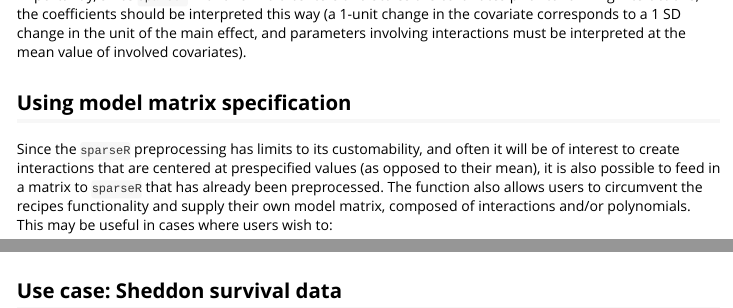
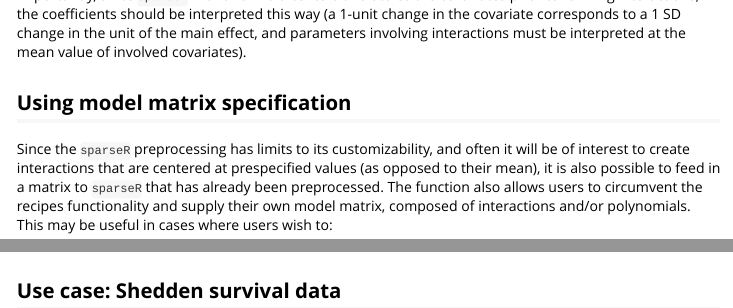
Before and after one commit to petersonR/sparseR, an R Markdown document (vignettes/sparseR.Rmd): the page in a window 1100 px wide, from 1880 px down, and a second part further down, joined at a grey line. Rendered offline with R 4.5, knitr and Pandoc, with nearby package versions; some code elsewhere in the file could not run offline; long lines of code are wrapped.

Commit message:
spell check

````diff
--- a/vignettes/sparseR.Rmd
+++ b/vignettes/sparseR.Rmd
@@ -88,7 +88,7 @@ Importantly, since `sparseR` with a formula centers and scales the covariates pr
 
 ## Using model matrix specification
 
-Since the `sparseR` preprocessing has limits to its customability, and often it will be of interest to create interactions that are centered at prespecified values (as opposed to their mean), it is also possible to feed in a matrix to `sparseR` that has already been preprocessed. The function also allows users to circumvent the recipes functionality and supply their own model matrix, composed of interactions and/or polynomials. This may be useful in cases where users wish to:
+Since the `sparseR` preprocessing has limits to its customizability, and often it will be of interest to create interactions that are centered at prespecified values (as opposed to their mean), it is also possible to feed in a matrix to `sparseR` that has already been preprocessed. The function also allows users to circumvent the recipes functionality and supply their own model matrix, composed of interactions and/or polynomials. This may be useful in cases where users wish to:
 
 - specify their own missing data imputation methods,
 - specify the intercept differently than a grand mean (avoid centering variables prior to making certain interactions of interest)
@@ -546,4 +546,4 @@ par(mfrow = c(4,2))
 lapply(lso, plot, log.l = T)
 ```
 
-## Use case: Sheddon survival data
+## Use case: Shedden survival data
````
Also changed, not shown: R/data.R (+1 -1 lines), R/sparseR.R (+1 -1 lines), 2 other files.
